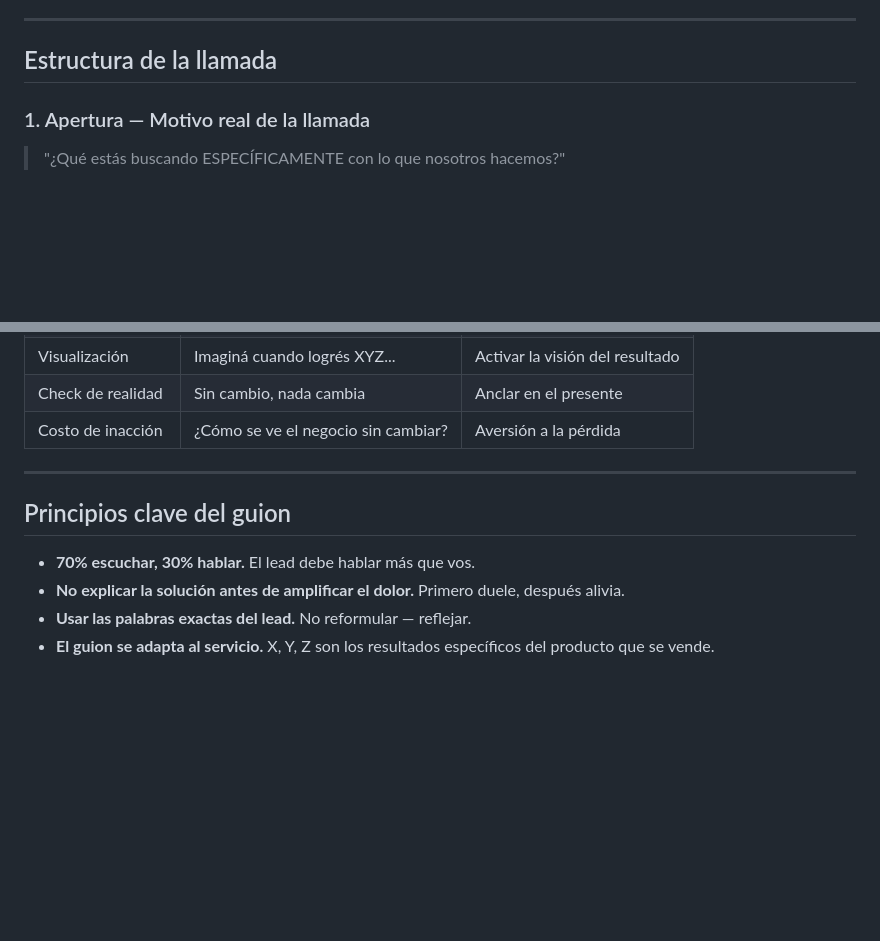
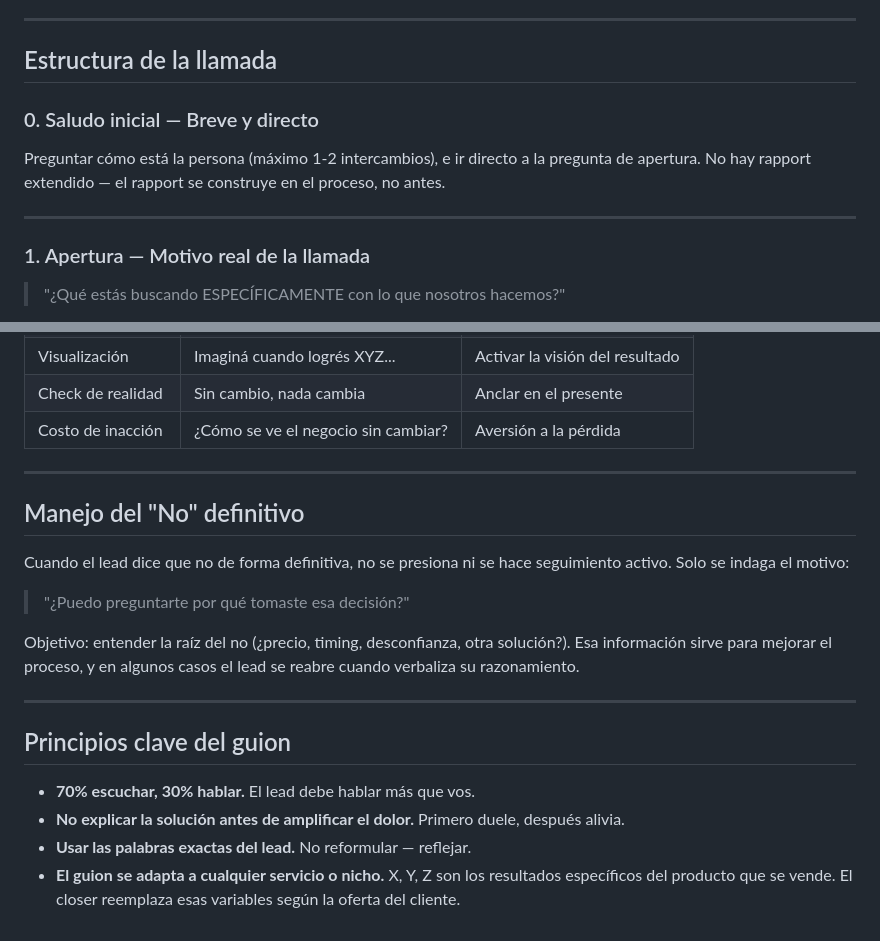
Before and after one commit to guidochacon/Agente-de-ventas, a Markdown page: backend/knowledge_base/guion_llamada_discovery.md, 2 parts joined by grey strips. Rendered like a GitHub page; blank space fills up the shorter version.

Commit message:
feat(knowledge): add call opening and no-handling to discovery guide
- Add brief opening: greet + go straight to "¿Qué buscás específicamente?"
- Add "no" handling: ask why, no active follow-up after definitive rejection
- Note that script adapts to any service/niche

https://claude.ai/code/session_01Xj3E8Dq5NF5QXG1XfA1Lzz

```diff
--- a/backend/knowledge_base/guion_llamada_discovery.md
+++ b/backend/knowledge_base/guion_llamada_discovery.md
@@ -6,6 +6,12 @@
 ---
 
 ## Estructura de la llamada
+
+### 0. Saludo inicial — Breve y directo
+
+Preguntar cómo está la persona (máximo 1-2 intercambios), e ir directo a la pregunta de apertura. No hay rapport extendido — el rapport se construye en el proceso, no antes.
+
+---
 
 ### 1. Apertura — Motivo real de la llamada
 
@@ -99,9 +105,19 @@ Objetivo: activar aversión a la pérdida. El dolor de quedarse igual tiene que
 
 ---
 
+## Manejo del "No" definitivo
+
+Cuando el lead dice que no de forma definitiva, no se presiona ni se hace seguimiento activo. Solo se indaga el motivo:
+
+> "¿Puedo preguntarte por qué tomaste esa decisión?"
+
+Objetivo: entender la raíz del no (¿precio, timing, desconfianza, otra solución?). Esa información sirve para mejorar el proceso, y en algunos casos el lead se reabre cuando verbaliza su razonamiento.
+
+---
+
 ## Principios clave del guion
 
 - **70% escuchar, 30% hablar.** El lead debe hablar más que vos.
 - **No explicar la solución antes de amplificar el dolor.** Primero duele, después alivia.
 - **Usar las palabras exactas del lead.** No reformular — reflejar.
-- **El guion se adapta al servicio.** X, Y, Z son los resultados específicos del producto que se vende.
+- **El guion se adapta a cualquier servicio o nicho.** X, Y, Z son los resultados específicos del producto que se vende. El closer reemplaza esas variables según la oferta del cliente.
```
